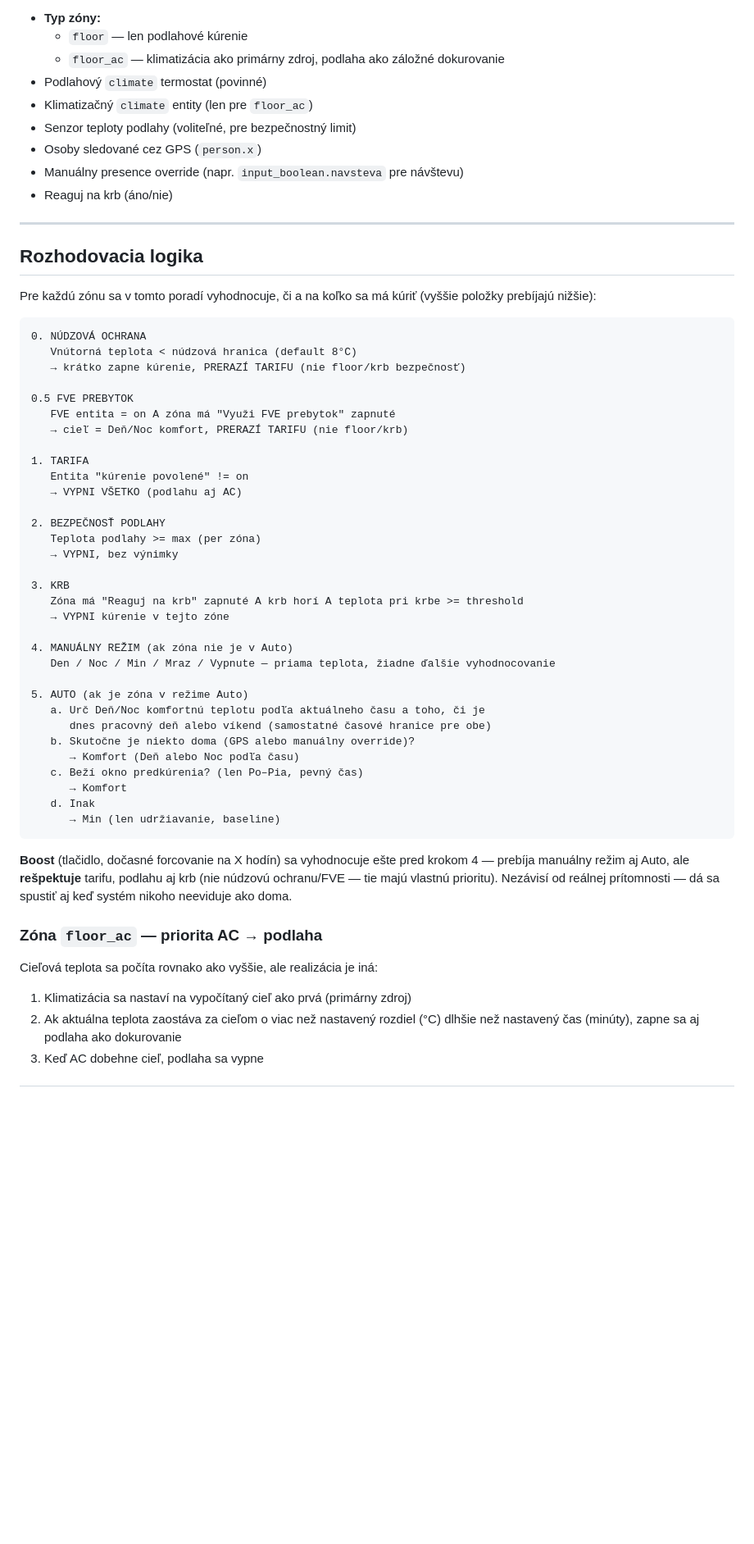
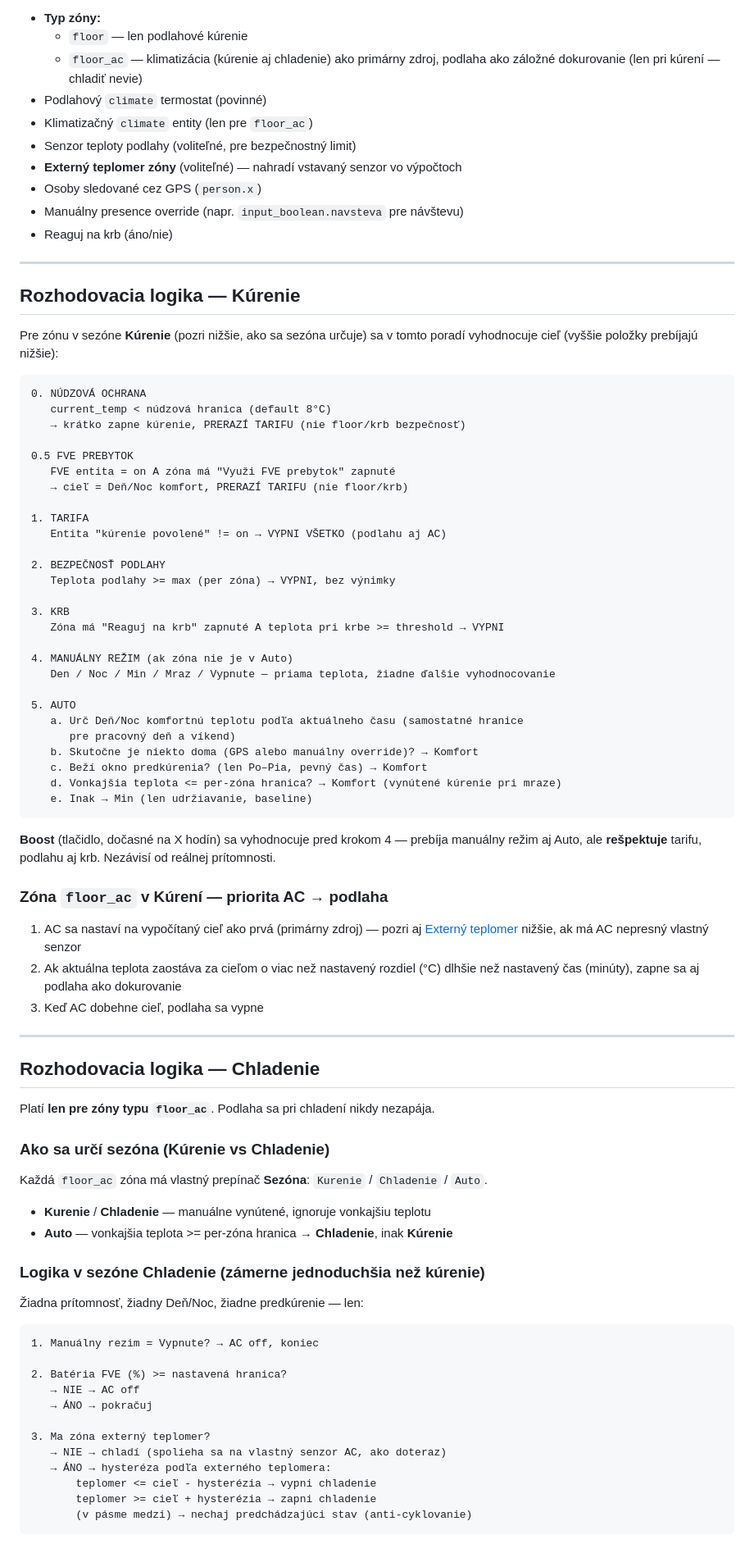
Before and after one commit to tomasbobala/smart_heating, a Markdown page: README.md, the part around one of its changes. Shown at 82% size. Rendered like a GitHub page; blank space fills up the shorter version.

````diff
--- a/README.md
+++ b/README.md
@@ -75,24 +76,26 @@ a služby → Smart Heating → Nastaviť → Pridať zónu):
 
 - **Typ zóny:**
   - `floor` — len podlahové kúrenie
-  - `floor_ac` — klimatizácia ako primárny zdroj, podlaha ako záložné dokurovanie
+  - `floor_ac` — klimatizácia (kúrenie aj chladenie) ako primárny zdroj, podlaha
+    ako záložné dokurovanie (len pri kúrení — chladiť nevie)
 - Podlahový `climate` termostat (povinné)
 - Klimatizačný `climate` entity (len pre `floor_ac`)
 - Senzor teploty podlahy (voliteľné, pre bezpečnostný limit)
+- **Externý teplomer zóny** (voliteľné) — nahradí vstavaný senzor vo výpočtoch
 - Osoby sledované cez GPS (`person.x`)
 - Manuálny presence override (napr. `input_boolean.navsteva` pre návštevu)
 - Reaguj na krb (áno/nie)
 
 ---
 
-## Rozhodovacia logika
+## Rozhodovacia logika — Kúrenie
 
-Pre každú zónu sa v tomto poradí vyhodnocuje, či a na koľko sa má kúriť
-(vyššie položky prebíjajú nižšie):
+Pre zónu v sezóne **Kúrenie** (pozri nižšie, ako sa sezóna určuje) sa v tomto
+poradí vyhodnocuje cieľ (vyššie položky prebíjajú nižšie):
 
 ```
 0. NÚDZOVÁ OCHRANA
-   Vnútorná teplota < núdzová hranica (default 8°C)
+   current_temp < núdzová hranica (default 8°C)
    → krátko zapne kúrenie, PRERAZÍ TARIFU (nie floor/krb bezpečnosť)
 
 0.5 FVE PREBYTOK
@@ -100,41 +103,68 @@ Pre každú zónu sa v tomto poradí vyhodnocuje, či a na koľko sa má kúriť
    → cieľ = Deň/Noc komfort, PRERAZÍ TARIFU (nie floor/krb)
 
 1. TARIFA
-   Entita "kúrenie povolené" != on
-   → VYPNI VŠETKO (podlahu aj AC)
+   Entita "kúrenie povolené" != on → VYPNI VŠETKO (podlahu aj AC)
 
 2. BEZPEČNOSŤ PODLAHY
-   Teplota podlahy >= max (per zóna)
-   → VYPNI, bez výnimky
+   Teplota podlahy >= max (per zóna) → VYPNI, bez výnimky
 
 3. KRB
-   Zóna má "Reaguj na krb" zapnuté A krb horí A teplota pri krbe >= threshold
-   → VYPNI kúrenie v tejto zóne
+   Zóna má "Reaguj na krb" zapnuté A teplota pri krbe >= threshold → VYPNI
 
 4. MANUÁLNY REŽIM (ak zóna nie je v Auto)
    Den / Noc / Min / Mraz / Vypnute — priama teplota, žiadne ďalšie vyhodnocovanie
 
-5. AUTO (ak je zóna v režime Auto)
-   a. Urč Deň/Noc komfortnú teplotu podľa aktuálneho času a toho, či je
-      dnes pracovný deň alebo víkend (samostatné časové hranice pre obe)
-   b. Skutočne je niekto doma (GPS alebo manuálny override)?
-      → Komfort (Deň alebo Noc podľa času)
-   c. Beží okno predkúrenia? (len Po–Pia, pevný čas)
-      → Komfort
-   d. Inak
-      → Min (len udržiavanie, baseline)
+5. AUTO
+   a. Urč Deň/Noc komfortnú teplotu podľa aktuálneho času (samostatné hranice
+      pre pracovný deň a víkend)
+   b. Skutočne je niekto doma (GPS alebo manuálny override)? → Komfort
+   c. Beží okno predkúrenia? (len Po–Pia, pevný čas) → Komfort
+   d. Vonkajšia teplota <= per-zóna hranica? → Komfort (vynútené kúrenie pri mraze)
+   e. Inak → Min (len udržiavanie, baseline)
 ```
 
-**Boost** (tlačidlo, dočasné forcovanie na X hodín) sa vyhodnocuje ešte pred
-krokom 4 — prebíja manuálny režim aj Auto, ale **rešpektuje** tarifu, podlahu
-aj krb (nie núdzovú ochranu/FVE — tie majú vlastnú prioritu). Nezávisí od
-reálnej prítomnosti — dá sa spustiť aj keď systém nikoho neeviduje ako doma.
+**Boost** (tlačidlo, dočasné na X hodín) sa vyhodnocuje pred krokom 4 — prebíja
+manuálny režim aj Auto, ale **rešpektuje** tarifu, podlahu aj krb. Nezávisí od
+reálnej prítomnosti.
 
-### Zóna `floor_ac` — priorita AC → podlaha
+### Zóna `floor_ac` v Kúrení — priorita AC → podlaha
 
-Cieľová teplota sa počíta rovnako ako vyššie, ale realizácia je iná:
-
-1. Klimatizácia sa nastaví na vypočítaný cieľ ako prvá (primárny zdroj)
+1. AC sa nastaví na vypočítaný cieľ ako prvá (primárny zdroj) — pozri aj
+   [Externý teplomer](#externý-teplomer-a-presné-riadenie-ac) nižšie, ak má AC
+   nepresný vlastný senzor
 2. Ak aktuálna teplota zaostáva za cieľom o viac než nastavený rozdiel (°C)
    dlhšie než nastavený čas (minúty), zapne sa aj podlaha ako dokurovanie
 3. Keď AC dobehne cieľ, podlaha sa vypne
+
+---
+
+## Rozhodovacia logika — Chladenie
+
+Platí **len pre zóny typu `floor_ac`**. Podlaha sa pri chladení nikdy nezapája.
+
+### Ako sa určí sezóna (Kúrenie vs Chladenie)
+
+Každá `floor_ac` zóna má vlastný prepínač **Sezóna**: `Kurenie` / `Chladenie` / `Auto`.
+
+- **Kurenie** / **Chladenie** — manuálne vynútené, ignoruje vonkajšiu teplotu
+- **Auto** — vonkajšia teplota >= per-zóna hranica → **Chladenie**, inak **Kúrenie**
+
+### Logika v sezóne Chladenie (zámerne jednoduchšia než kúrenie)
+
+Žiadna prítomnosť, žiadny Deň/Noc, žiadne predkúrenie — len:
+
+```
+1. Manuálny rezim = Vypnute? → AC off, koniec
+
+2. Batéria FVE (%) >= nastavená hranica?
+   → NIE → AC off
+   → ÁNO → pokračuj
+
+3. Ma zóna externý teplomer?
+   → NIE → chladí (spolieha sa na vlastný senzor AC, ako doteraz)
+   → ÁNO → hysteréza podľa externého teplomera:
+       teplomer <= cieľ - hysterézia → vypni chladenie
+       teplomer >= cieľ + hysterézia → zapni chladenie
+       (v pásme medzi) → nechaj predchádzajúci stav (anti-cyklovanie)
+```
+
````
Also changed, not shown: other parts of README.md (+126 -61 lines).
